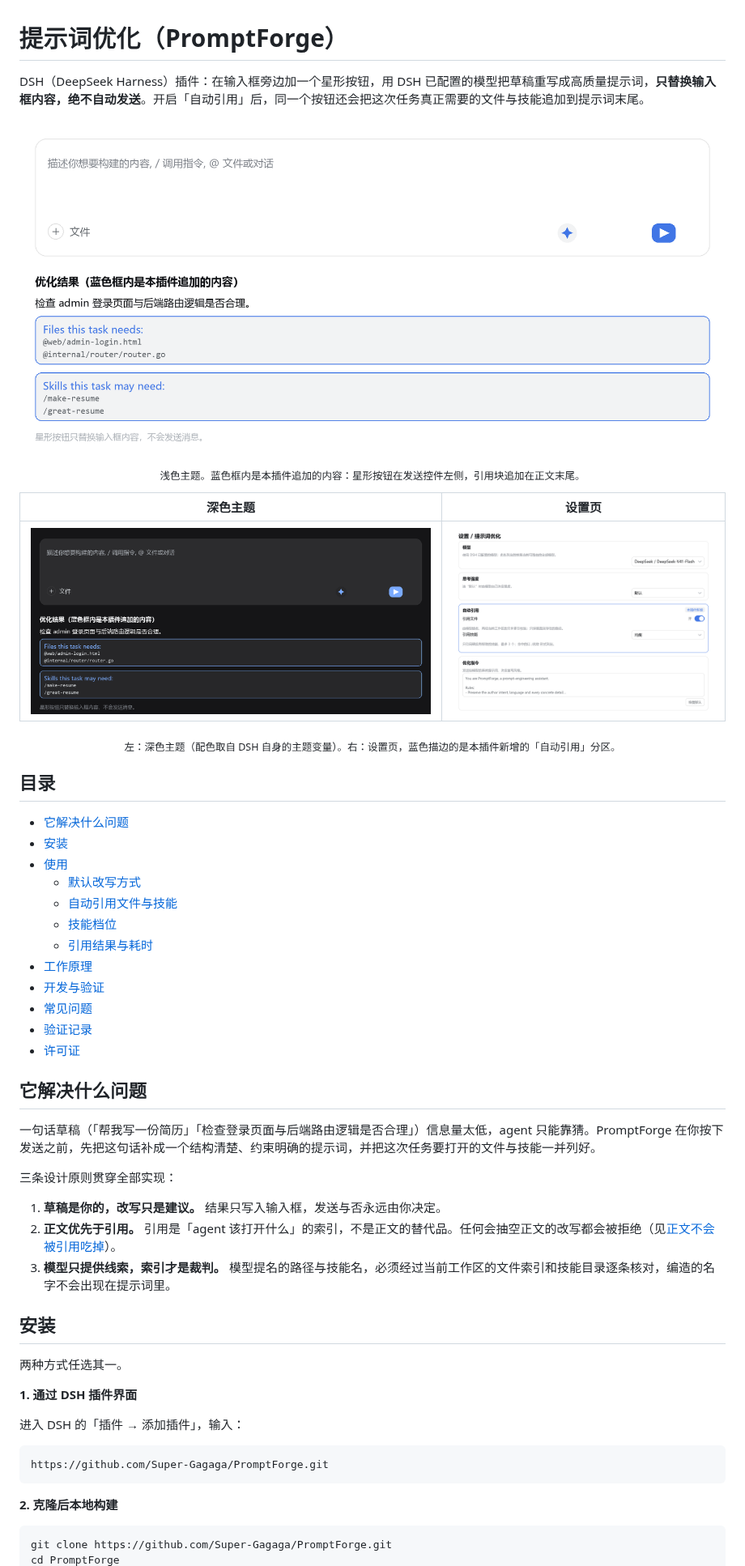
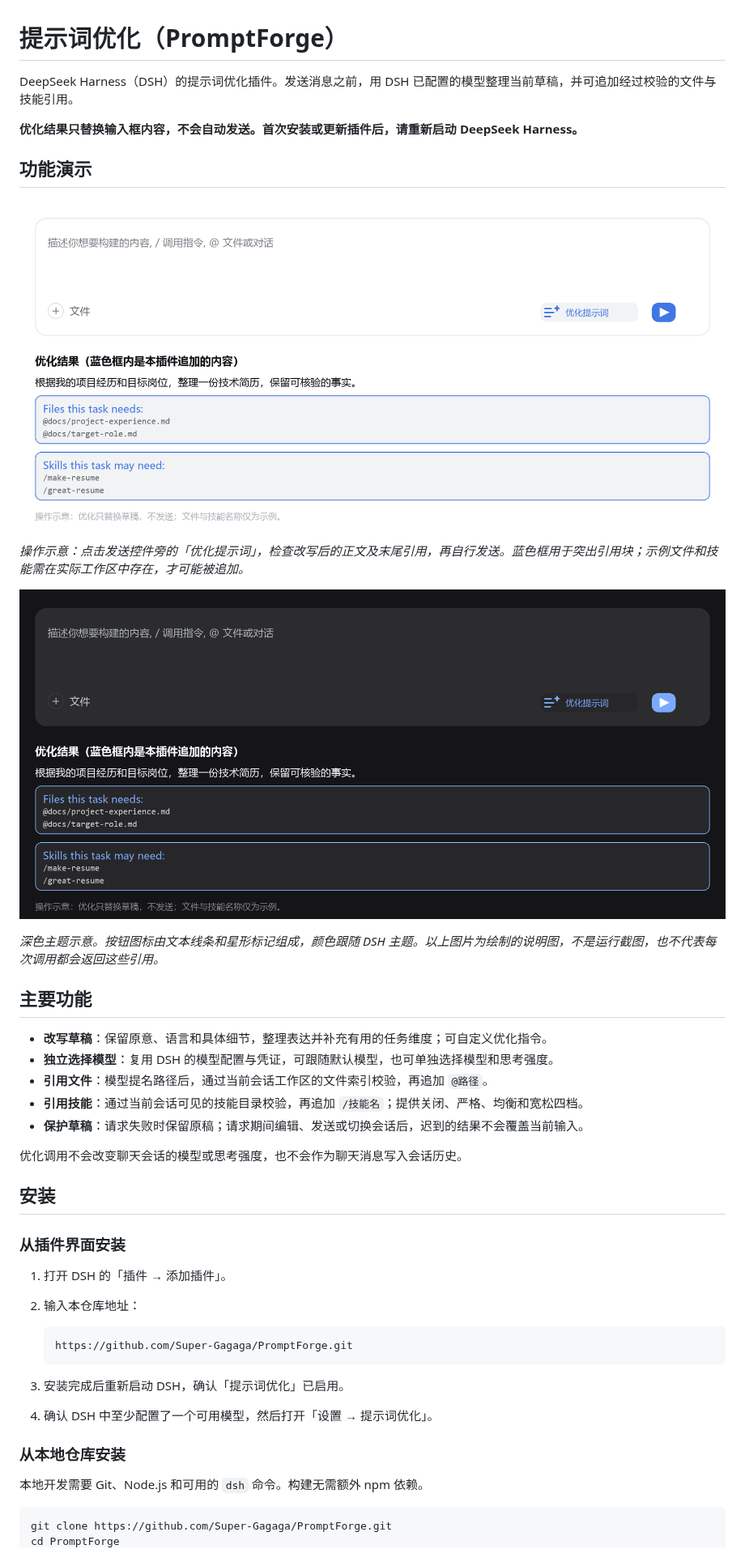
Before and after one commit to Super-Gagaga/PromptForge, a Markdown page: README.md, the part around one of its changes. Shown at 81% size. Rendered like a GitHub page; pictures changed too: docs/images/composer-dark.png, docs/images/composer-light.png.

````diff
--- a/README.md
+++ b/README.md
@@ -1,55 +1,46 @@
 # 提示词优化（PromptForge）
 
-DSH（DeepSeek Harness）插件：在输入框旁边加一个星形按钮，用 DSH 已配置的模型把草稿重写成高质量提示词，**只替换输入框内容，绝不自动发送**。开启「自动引用」后，同一个按钮还会把这次任务真正需要的文件与技能追加到提示词末尾。
+DeepSeek Harness（DSH）的提示词优化插件。发送消息之前，用 DSH 已配置的模型整理当前草稿，并可追加经过校验的文件与技能引用。
 
-![提示词优化按钮与追加的引用块（浅色主题）](docs/images/composer-light.png)
+**优化结果只替换输入框内容，不会自动发送。首次安装或更新插件后，请重新启动 DeepSeek Harness。**
 
-<p align="center"><sub>浅色主题。蓝色框内是本插件追加的内容：星形按钮在发送控件左侧，引用块追加在正文末尾。</sub></p>
+## 功能演示
 
-| 深色主题 | 设置页 |
-| --- | --- |
-| ![深色主题下的按钮与引用块](docs/images/composer-dark.png) | ![设置页的四个分区](docs/images/settings-light.png) |
+![提示词优化按钮与引用结果示意](docs/images/composer-light.png)
 
-<p align="center"><sub>左：深色主题（配色取自 DSH 自身的主题变量）。右：设置页，蓝色描边的是本插件新增的「自动引用」分区。</sub></p>
+*操作示意：点击发送控件旁的「优化提示词」，检查改写后的正文及末尾引用，再自行发送。蓝色框用于突出引用块；示例文件和技能需在实际工作区中存在，才可能被追加。*
 
-## 目录
+![深色主题下的操作示意](docs/images/composer-dark.png)
 
-- [它解决什么问题](#它解决什么问题)
-- [安装](#安装)
-- [使用](#使用)
-  - [默认改写方式](#默认改写方式)
-  - [自动引用文件与技能](#自动引用文件与技能)
-  - [技能档位](#技能档位)
-  - [引用结果与耗时](#引用结果与耗时)
-- [工作原理](#工作原理)
-- [开发与验证](#开发与验证)
-- [常见问题](#常见问题)
-- [验证记录](#验证记录)
-- [许可证](#许可证)
+*深色主题示意。按钮图标由文本线条和星形标记组成，颜色跟随 DSH 主题。以上图片为绘制的说明图，不是运行截图，也不代表每次调用都会返回这些引用。*
 
-## 它解决什么问题
+## 主要功能
 
-一句话草稿（「帮我写一份简历」「检查登录页面与后端路由逻辑是否合理」）信息量太低，agent 只能靠猜。PromptForge 在你按下发送之前，先把这句话补成一个结构清楚、约束明确的提示词，并把这次任务要打开的文件与技能一并列好。
+- **改写草稿**：保留原意、语言和具体细节，整理表达并补充有用的任务维度；可自定义优化指令。
+- **独立选择模型**：复用 DSH 的模型配置与凭证，可跟随默认模型，也可单独选择模型和思考强度。
+- **引用文件**：模型提名路径后，通过当前会话工作区的文件索引校验，再追加 `@路径`。
+- **引用技能**：通过当前会话可见的技能目录校验，再追加 `/技能名`；提供关闭、严格、均衡和宽松四档。
+- **保护草稿**：请求失败时保留原稿；请求期间编辑、发送或切换会话后，迟到的结果不会覆盖当前输入。
 
-三条设计原则贯穿全部实现：
-
-1. **草稿是你的，改写只是建议。** 结果只写入输入框，发送与否永远由你决定。
-2. **正文优先于引用。** 引用是「agent 该打开什么」的索引，不是正文的替代品。任何会抽空正文的改写都会被拒绝（见[正文不会被引用吃掉](#正文不会被引用吃掉)）。
-3. **模型只提供线索，索引才是裁判。** 模型提名的路径与技能名，必须经过当前工作区的文件索引和技能目录逐条核对，编造的名字不会出现在提示词里。
+优化调用不会改变聊天会话的模型或思考强度，也不会作为聊天消息写入会话历史。
 
 ## 安装
 
-两种方式任选其一。
+### 从插件界面安装
 
-**1. 通过 DSH 插件界面**
+1. 打开 DSH 的「插件 → 添加插件」。
+2. 输入本仓库地址：
 
-进入 DSH 的「插件 → 添加插件」，输入：
+   ```text
+   https://github.com/Super-Gagaga/PromptForge.git
+   ```
 
-```
-https://github.com/Super-Gagaga/PromptForge.git
-```
+3. 安装完成后重新启动 DSH，确认「提示词优化」已启用。
+4. 确认 DSH 中至少配置了一个可用模型，然后打开「设置 → 提示词优化」。
 
-**2. 克隆后本地构建**
+### 从本地仓库安装
+
+本地开发需要 Git、Node.js 和可用的 `dsh` 命令。构建无需额外 npm 依赖。
 
 ```powershell
 git clone https://github.com/Super-Gagaga/PromptForge.git
````
Also changed, not shown: other parts of README.md (+87 -125 lines), 1 other file.
